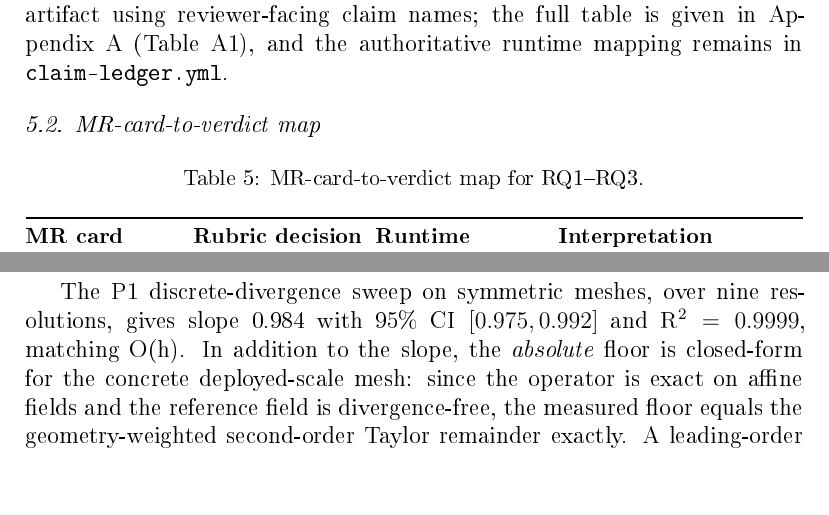
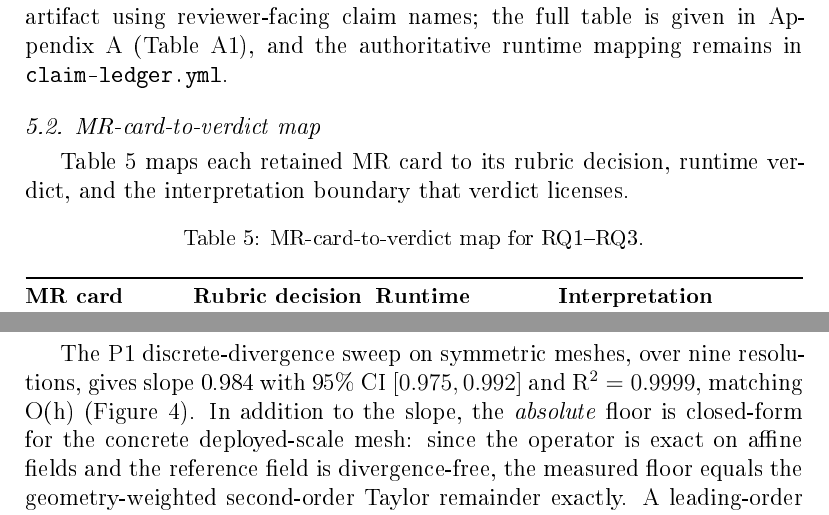
Before and after one commit to meng004/Domain-Validity-Gated-MR-for-SciML, a LaTeX paper (paper/ist-submission/main.tex): two parts of pages 23 and 29 of 50, joined at a grey line, cut so that both start at the same text, the shorter picture padded with empty space. The pictures show the PDF file paper/ist-submission/main.pdf that the author committed with the source.

Commit message:
fix(ist): pre-submission QA — de-AI + every float referenced before it appears
Five-point pre-submission pass on main.tex:
  1. De-AI: "Crucially," -> "In particular," (last AI-flagged stem; em-dash
     already 0).
  2. Empty-heading check: none (5 section->first-subsection cases are
     conventional, content lives in the subsections).
  3. Numbering: continuous (1-8, all subsections, Appendix A-C).
  4. Float-after-first-reference: four floats failed and are fixed --
     fig:operator-floor and tab:mr-card-verdict had NO in-text \ref (added one
     each); tab:closest-prior-positioning and tab:rubric were defined before
     their first \ref (added an earlier reference in the preceding prose). All
     10 floats now render after their first figure/table-number reference.
  5. Text overflow: zero Overfull hbox/vbox.

Verify: 444 tests pass; compile 0 warnings / 0 undefined / 0 Overfull / 50pp;
wordcount 13005<=15000 (headroom 1997); secrets 0.

Co-Authored-By: Claude Opus 4.8 <noreply@anthropic.com>

```diff
--- a/paper/ist-submission/main.tex
+++ b/paper/ist-submission/main.tex
@@ -261,7 +261,7 @@ For the cylinder-flow surrogates studied here, the instantiated families are a (
 \subsection{Admissibility gate}
 \label{subsec:rubric}
 
-A candidate relation is an \emph{admissible MR} only when four conditions hold together. First, it must have a physical or software basis. Second, its transformation preconditions must hold for the source and follow-up cases. Third, boundary conditions and output mappings must remain compatible after transformation. Fourth, the verdict must be numerically decidable: the tolerance must dominate the intrinsic error floor of the measuring operator. None of these conditions is optional.
+A candidate relation is an \emph{admissible MR} only when four conditions hold together. First, it must have a physical or software basis. Second, its transformation preconditions must hold for the source and follow-up cases. Third, boundary conditions and output mappings must remain compatible after transformation. Fourth, the verdict must be numerically decidable: the tolerance must dominate the intrinsic error floor of the measuring operator. None of these conditions is optional. Table~\ref{tab:rubric} records the gate, the MR-card fields, and the verdict semantics.
 
 \begin{table}[H]
 \centering
@@ -391,6 +391,8 @@ The compact claim-to-evidence map binds every claim to a tracked artifact using
 \subsection{MR-card-to-verdict map}
 \label{subsec:mr-card-verdict-map}
 
+Table~\ref{tab:mr-card-verdict} maps each retained MR card to its rubric decision, runtime verdict, and the interpretation boundary that verdict licenses.
+
 {
 \small
 \renewcommand{\arraystretch}{0.96}
@@ -452,7 +454,7 @@ The strongest test of a domain-validity gate is whether it produces the correct
 \subsection{RQ1 operator-floor resolution sweep}
 \label{subsec:operator-floor-sweep}
 
-The P1 discrete-divergence sweep on symmetric meshes, over nine resolutions, gives slope 0.984 with 95\% CI $[0.975, 0.992]$ and R$^2=0.9999$, matching O(h). In addition to the slope, the \emph{absolute} floor is closed-form for the concrete deployed-scale mesh: since the operator is exact on affine fields and the reference field is divergence-free, the measured floor equals the geometry-weighted second-order Taylor remainder exactly. A leading-order predictor from the analytic Hessian matches the measured floor to within 0.5\% (1.337 vs 1.343), and a rigorous a-priori upper bound from the Hessian's global spectral norm dominates it at every resolution. The same floor reproduces on a genuinely different topology --- an unstructured Delaunay triangulation of a jittered grid (worst triangle angle about 14 degrees) over the same domain and reference field --- with log--log slope 0.983 (Student-t 95\% CI $[0.953, 1.014]$, R$^2=0.999$), a matched-resolution unstructured-over-structured floor ratio of 1.06 median and 1.33 maximum, so the numerical-decidability verdict does not flip between the two topologies. The gate thus rests on a derived floor, not an empirical estimate, for this mesh; the floor is empirically topology-stable across these two mesh families, while a general unstructured-mesh bound remains future work. This is why absolute conservation remains deferred while the reference-relative non-regression guard is reported. A classical flux-form finite-volume operator instead admits a fully executable conservation verdict (claim~C34, supporting artifact).
+The P1 discrete-divergence sweep on symmetric meshes, over nine resolutions, gives slope 0.984 with 95\% CI $[0.975, 0.992]$ and R$^2=0.9999$, matching O(h) (Figure~\ref{fig:operator-floor}). In addition to the slope, the \emph{absolute} floor is closed-form for the concrete deployed-scale mesh: since the operator is exact on affine fields and the reference field is divergence-free, the measured floor equals the geometry-weighted second-order Taylor remainder exactly. A leading-order predictor from the analytic Hessian matches the measured floor to within 0.5\% (1.337 vs 1.343), and a rigorous a-priori upper bound from the Hessian's global spectral norm dominates it at every resolution. The same floor reproduces on a genuinely different topology --- an unstructured Delaunay triangulation of a jittered grid (worst triangle angle about 14 degrees) over the same domain and reference field --- with log--log slope 0.983 (Student-t 95\% CI $[0.953, 1.014]$, R$^2=0.999$), a matched-resolution unstructured-over-structured floor ratio of 1.06 median and 1.33 maximum, so the numerical-decidability verdict does not flip between the two topologies. The gate thus rests on a derived floor, not an empirical estimate, for this mesh; the floor is empirically topology-stable across these two mesh families, while a general unstructured-mesh bound remains future work. This is why absolute conservation remains deferred while the reference-relative non-regression guard is reported. A classical flux-form finite-volume operator instead admits a fully executable conservation verdict (claim~C34, supporting artifact).
 
 \begin{figure}[!htbp]
 \centering
```
Also changed, not shown: paper/ist-submission/main.pdf, paper/ist-submission/main.tex (4 more changed lines).
